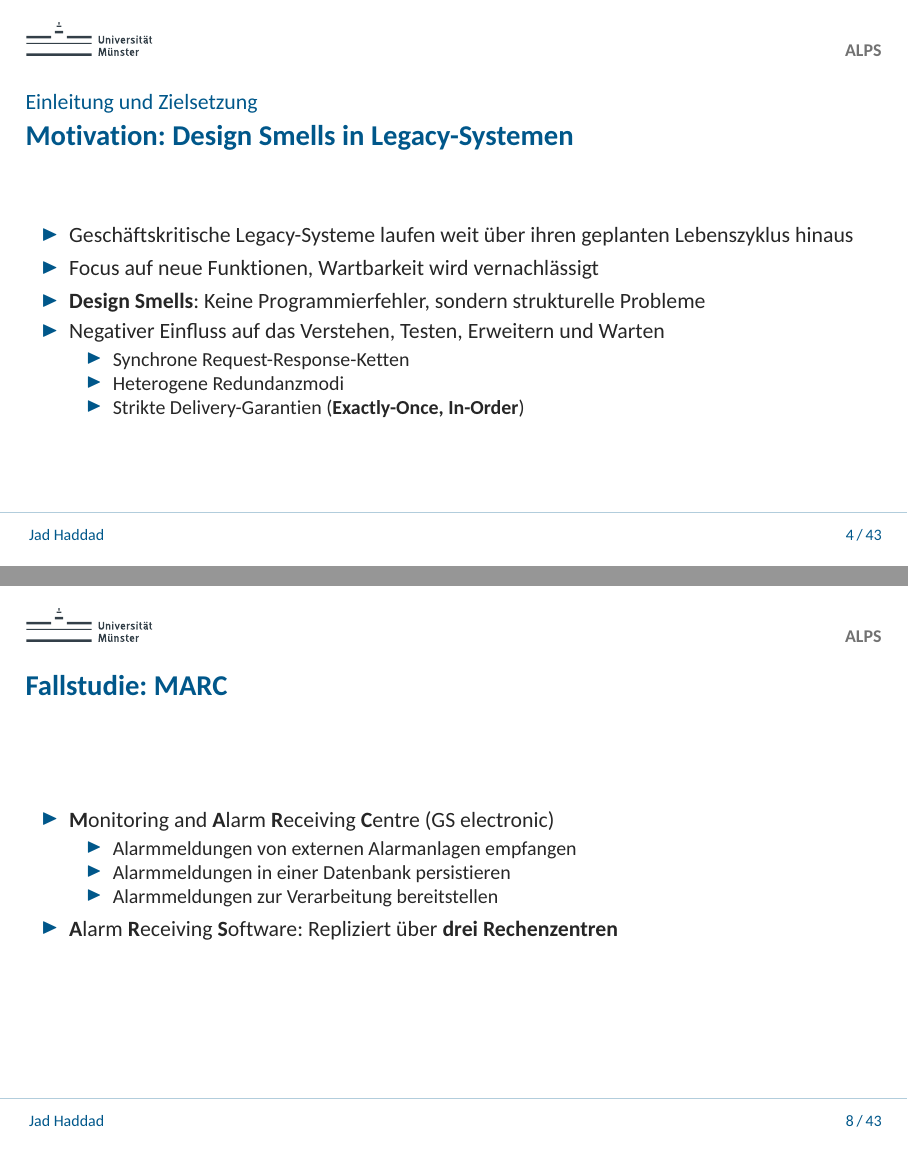
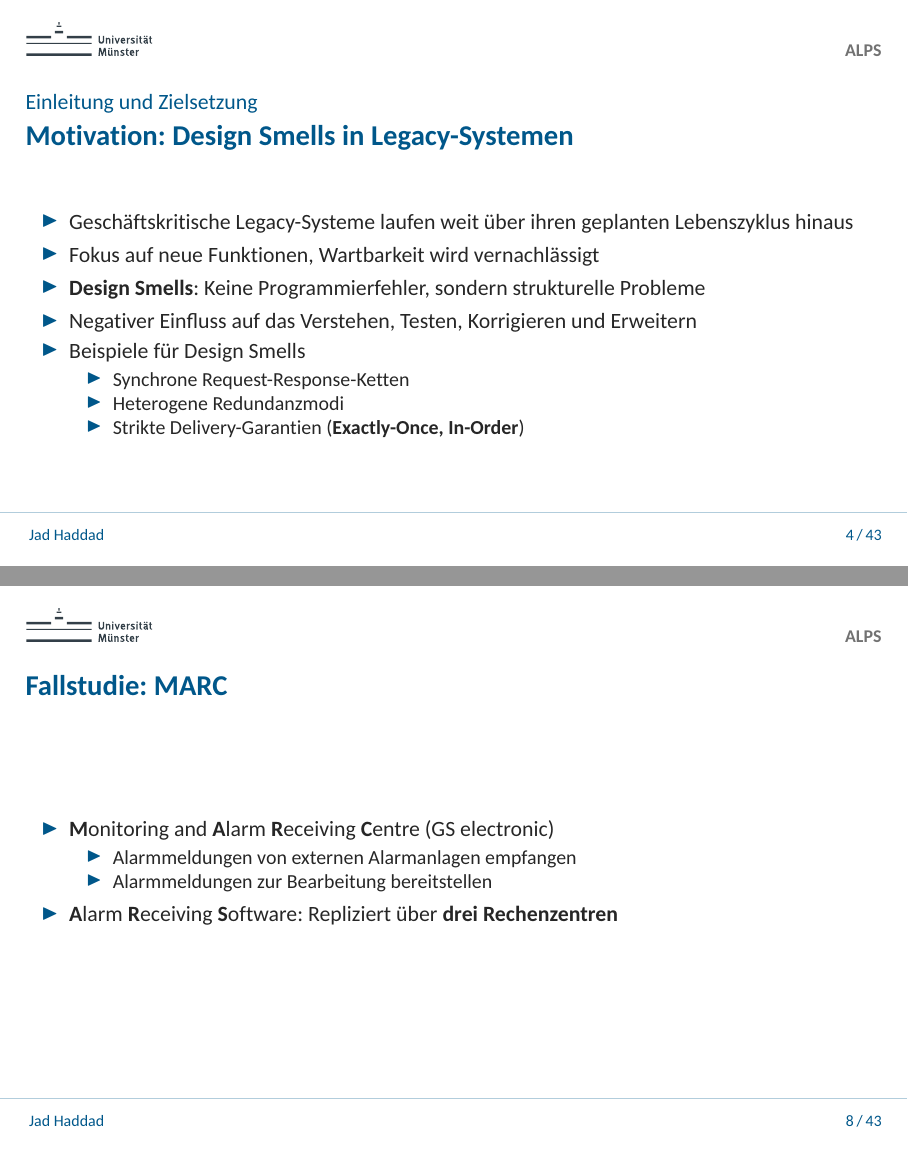
Before and after one commit to JadKHaddad/MT, LaTeX slides (presentation/main.tex): pages 4 and 8 of 43, joined at a grey line. The pictures show the PDF file presentation/.build/main.pdf that the author committed with the source.

Commit message:
presentation: updates
Signed-off-by: Jad K. Haddad <jadkhaddad@gmail.com>

```diff
--- a/presentation/main.tex
+++ b/presentation/main.tex
@@ -122,9 +122,10 @@
 
     \begin{itemize}
         \item Geschäftskritische Legacy-Systeme laufen weit über ihren geplanten Lebenszyklus hinaus
-        \item Focus auf neue Funktionen, Wartbarkeit wird vernachlässigt
+        \item Fokus auf neue Funktionen, Wartbarkeit wird vernachlässigt
         \item \textbf{Design Smells}: Keine Programmierfehler, sondern strukturelle Probleme
-        \item Negativer Einfluss auf das Verstehen, Testen, Erweitern und Warten
+        \item Negativer Einfluss auf das Verstehen, Testen, Korrigieren und Erweitern
+        \item Beispiele für Design Smells
               \begin{itemize}
                   \item Synchrone Request-Response-Ketten
                   \item Heterogene Redundanzmodi
@@ -175,8 +176,7 @@
         \item \textbf{M}onitoring and \textbf{A}larm \textbf{R}eceiving \textbf{C}entre (GS electronic)
               \begin{itemize}
                   \item Alarmmeldungen von externen Alarmanlagen empfangen
-                  \item Alarmmeldungen in einer Datenbank persistieren
-                  \item Alarmmeldungen zur Verarbeitung bereitstellen
+                  \item Alarmmeldungen zur Bearbeitung bereitstellen
               \end{itemize}
         \item \textbf{A}larm \textbf{R}eceiving \textbf{S}oftware: Repliziert über \textbf{drei Rechenzentren}
     \end{itemize}
```
Also changed, not shown: presentation/.build/main.pdf, presentation/main.tex (10 more changed lines).
